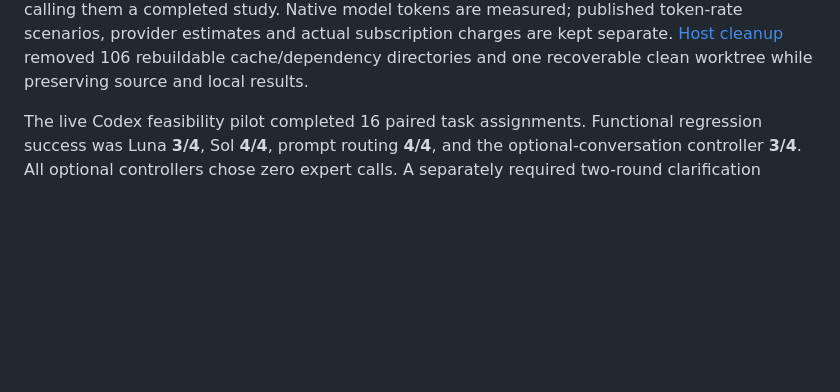
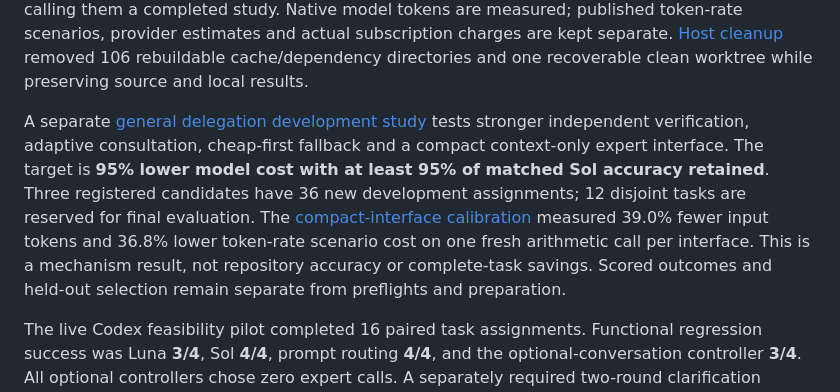
Before and after one commit to tenet-diver/TTGL, a Markdown page: README.md, the part around the change. Drawn GitHub-style; blank space fills up the shorter version.

Commit message:
Surface the general delegation target and measured interface calibration

```diff
--- a/README.md
+++ b/README.md
@@ -15,6 +15,17 @@ tokens are measured; published token-rate scenarios, provider estimates and
 actual subscription charges are kept separate. [Host cleanup](results/host-cleanup-20261026/README.md)
 removed 106 rebuildable cache/dependency directories and one recoverable clean
 worktree while preserving source and local results.
+
+A separate [general delegation development study](experiments/delegation-development-001/README.md)
+tests stronger independent verification, adaptive consultation, cheap-first
+fallback and a compact context-only expert interface. The target is **95% lower
+model cost with at least 95% of matched Sol accuracy retained**. Three registered
+candidates have 36 new development assignments; 12 disjoint tasks are reserved
+for final evaluation. The [compact-interface calibration](results/compact-expert-calibration-001/analysis.json)
+measured 39.0% fewer input tokens and 36.8% lower token-rate scenario cost on one
+fresh arithmetic call per interface. This is a mechanism result, not repository
+accuracy or complete-task savings. Scored outcomes and held-out selection remain
+separate from preflights and preparation.
 
 The live Codex feasibility pilot completed 16 paired task assignments. Functional regression success was Luna **3/4**, Sol **4/4**, prompt routing **4/4**, and the optional-conversation controller **3/4**. All optional controllers chose zero expert calls. A separately required two-round clarification exchange passed its 30 regression tests. Strict original-test-file rules rejected several otherwise functional patches; both outcomes are [recorded](results/codex-pilot-001/analysis/summary.json). These tiny historical-task results do **not** establish cost savings or noninferiority; token and dollar usage were unavailable.
 
```
